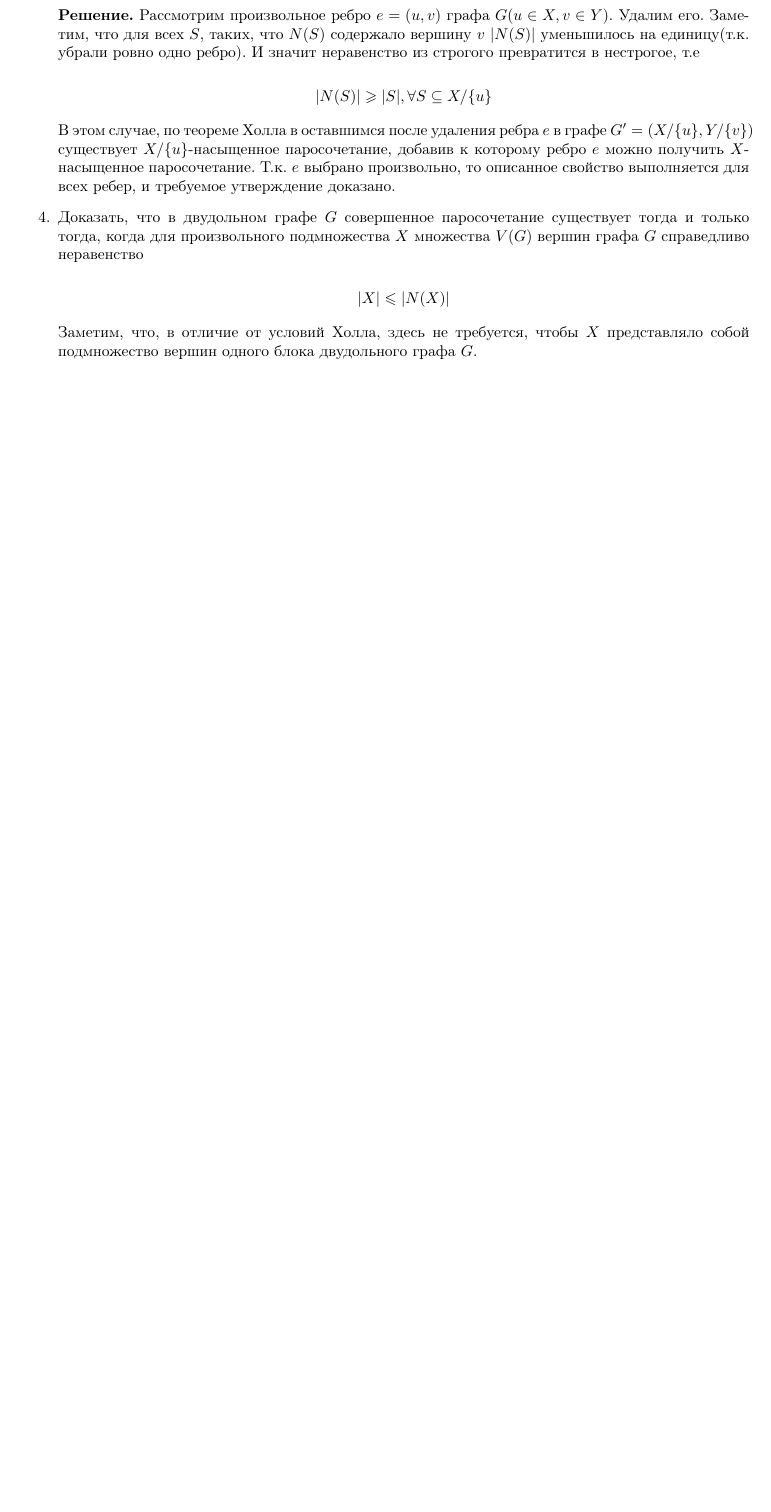
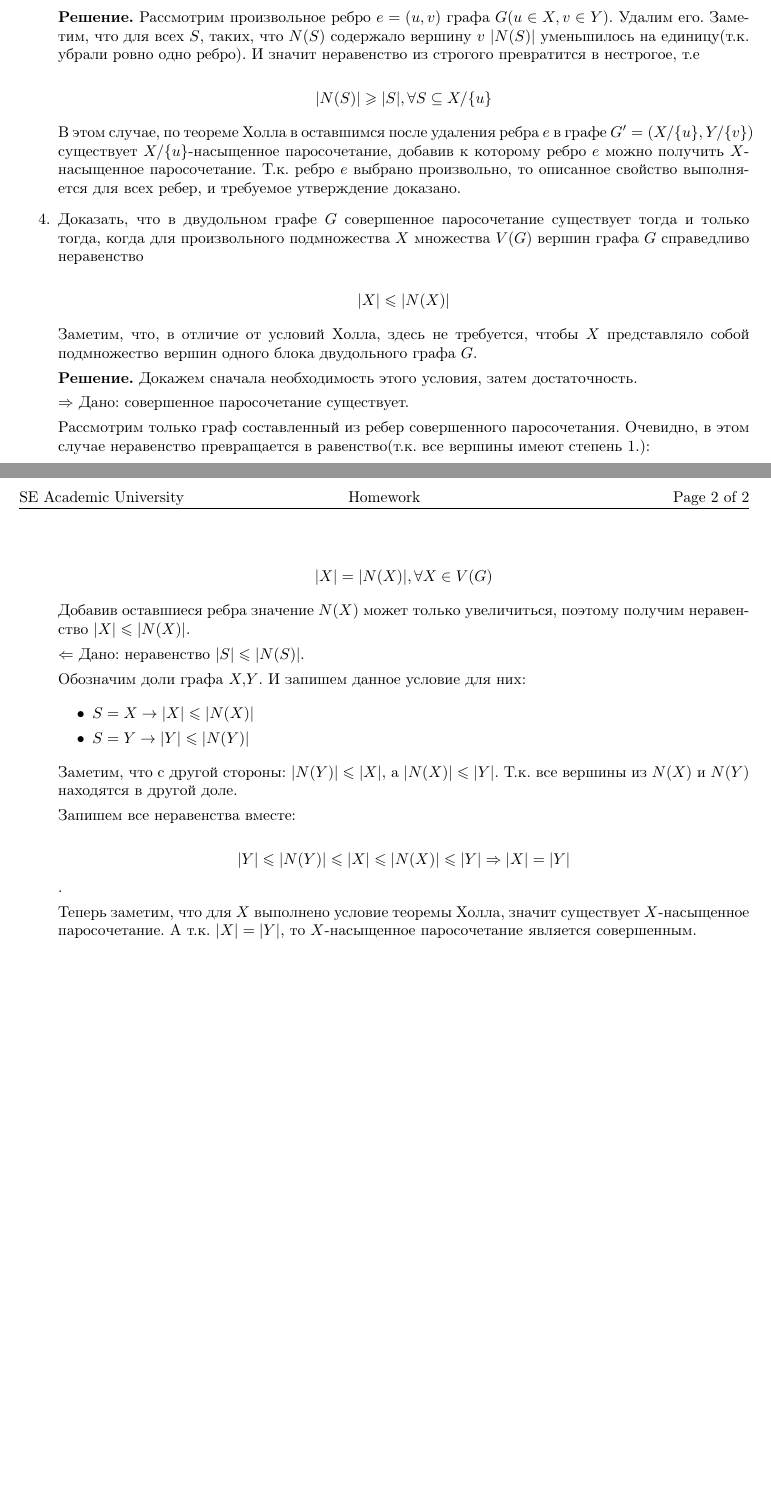
Before and after one commit to Roenke/discrete_math, a LaTeX document (hw-matching/bibaev.tex): part of the page before the commit and two parts of pages 1 and 2 of 2 after it, the two joined at a grey line, cut so that both start at the same text, the shorter picture padded with empty space. Compiled offline with pdfLaTeX.

Commit message:
add solution for task 4 from hw-matching

```diff
--- a/hw-matching/bibaev.tex
+++ b/hw-matching/bibaev.tex
@@ -88,7 +88,7 @@
 
 	$$|N(S)| \geqslant |S|, \forall S \subseteq X/\{u\}$$
 
-	В этом случае, по теореме Холла в оставшимся после удаления ребра $e$ в графе $G' = (X / \{u\}, Y / \{v\})$ существует $X / \{u\}$-насыщенное паросочетание, добавив к которому ребро $e$ можно получить $X$-насыщенное паросочетание. Т.к. $e$ выбрано произвольно, то описанное свойство выполняется для всех ребер, и требуемое утверждение доказано.
+	В этом случае, по теореме Холла в оставшимся после удаления ребра $e$ в графе $G' = (X / \{u\}, Y / \{v\})$ существует $X / \{u\}$-насыщенное паросочетание, добавив к которому ребро $e$ можно получить $X$-насыщенное паросочетание. Т.к. ребро $e$ выбрано произвольно, то описанное свойство выполняется для всех ребер, и требуемое утверждение доказано.
 
 	\item Доказать, что в двудольном графе $G$ совершенное паросочетание существует тогда и только тогда,
 	когда для произвольного подмножества $X$ множества $V(G)$ вершин графа $G$ справедливо неравенство
@@ -97,6 +97,34 @@
 
 	Заметим, что, в отличие от условий Холла, здесь не требуется, чтобы $X$ представляло собой
 	подмножество вершин одного блока двудольного графа $G$.
+
+	\textbf{Решение.}
+	Докажем сначала необходимость этого условия, затем достаточность.
+
+	$\Rightarrow$ Дано: совершенное паросочетание существует.
+
+	Рассмотрим только граф составленный из ребер совершенного паросочетания. Очевидно, в этом случае неравенство превращается в равенство(т.к. все вершины имеют степень 1.):
+
+	$$|X| = |N(X)|, \forall X \in V(G)$$
+
+	Добавив оставшиеся ребра значение $N(X)$ может только увеличиться, поэтому получим неравенство $|X| \leqslant |N(X)|$.
+
+	$\Leftarrow$ Дано: неравенство $|S| \leqslant |N(S)|$.
+
+	Обозначим доли графа $X,Y$. И запишем данное условие для них:
+
+	\begin{itemize}
+		\item $S = X \rightarrow |X| \leqslant |N(X)|$
+		\item $S = Y \rightarrow |Y| \leqslant |N(Y)|$
+	\end{itemize}
+
+	Заметим, что с другой стороны: $|N(Y)| \leqslant |X|$, а $|N(X)| \leqslant |Y|$. Т.к. все вершины из $N(X)$ и $N(Y)$ находятся в другой доле.
+
+	Запишем все неравенства вместе:
+
+	$$|Y| \leqslant |N(Y)| \leqslant |X| \leqslant |N(X)| \leqslant |Y| \Rightarrow |X| = |Y|$$.
+
+	Теперь заметим, что для $X$ выполнено условие теоремы Холла, значит существует $X$-насыщенное паросочетание. А т.к. $|X| = |Y|$, то $X$-насыщенное паросочетание является совершенным.
 	\end{enumerate}
 
 
```
